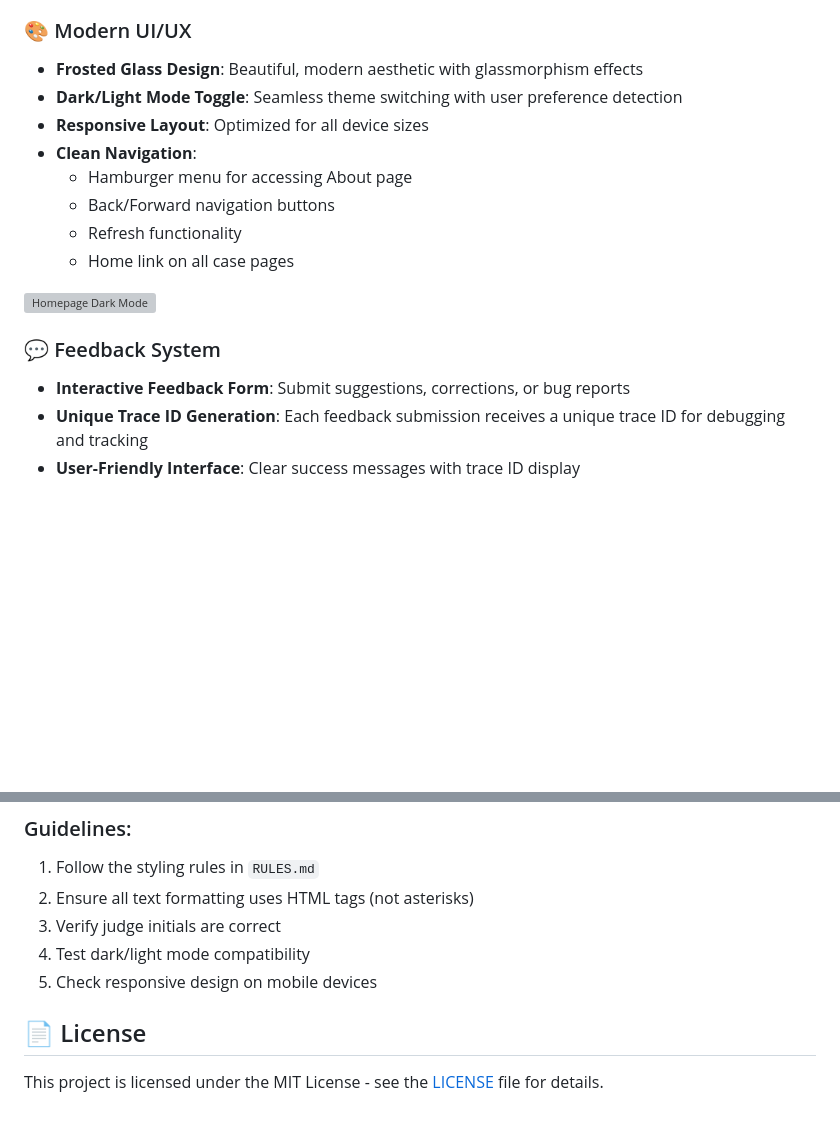
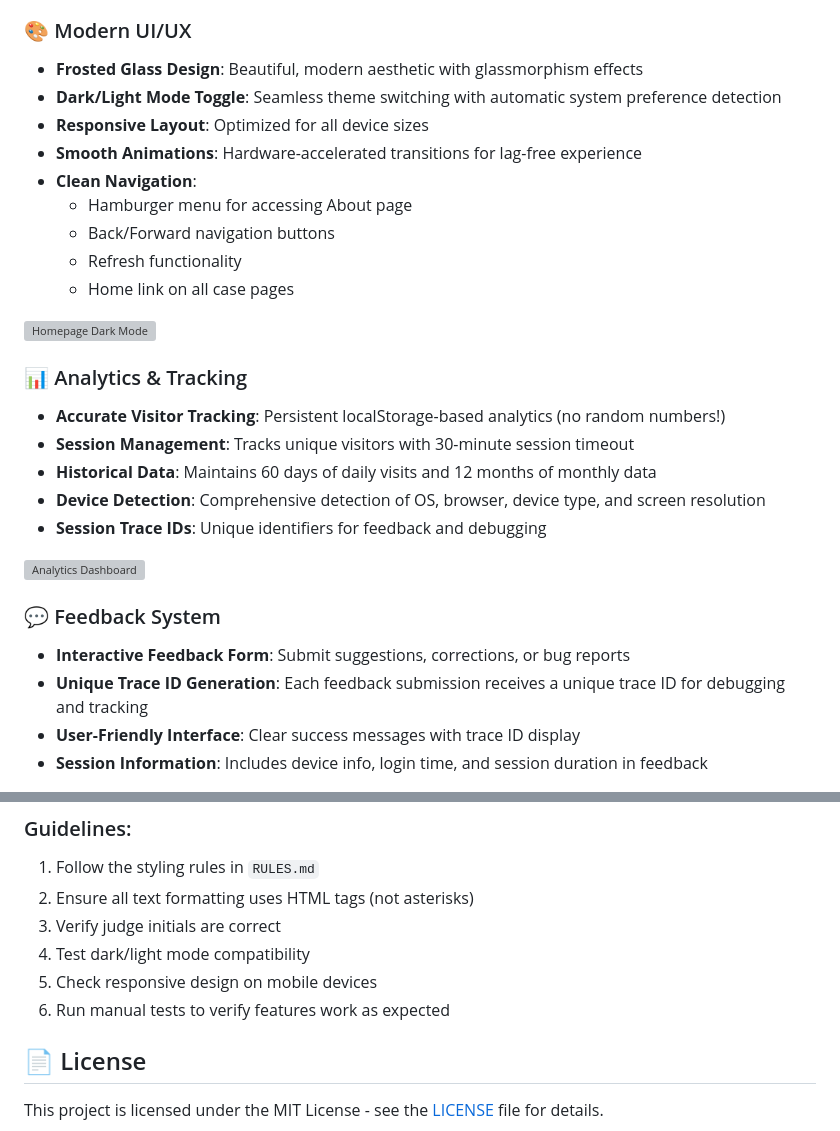
Before and after one commit to anacondy/powershell-cl-sc-cases-site-htmls-, a Markdown page: README.md, 2 parts joined by grey strips. GitHub-like rendering; blank space fills up the shorter version; grey boxes are pictures that could not be loaded.

```diff
--- a/README.md
+++ b/README.md
@@ -20,18 +20,29 @@ A modern, responsive website showcasing landmark Supreme Court cases from India,
 
 ### 🎨 Modern UI/UX
 - **Frosted Glass Design**: Beautiful, modern aesthetic with glassmorphism effects
-- **Dark/Light Mode Toggle**: Seamless theme switching with user preference detection
+- **Dark/Light Mode Toggle**: Seamless theme switching with automatic system preference detection
 - **Responsive Layout**: Optimized for all device sizes
+- **Smooth Animations**: Hardware-accelerated transitions for lag-free experience
 - **Clean Navigation**:
   - Hamburger menu for accessing About page
   - Back/Forward navigation buttons
   - Refresh functionality
   - Home link on all case pages
 
-![Homepage Dark Mode](https://github.com/user-attachments/assets/fe445b07-e0c2-4d04-a212-c5254ae690e6)
+![Homepage Dark Mode](https://github.com/user-attachments/assets/aeed9693-ba74-4184-90c7-c7b5ecc47375)
+
+### 📊 Analytics & Tracking
+- **Accurate Visitor Tracking**: Persistent localStorage-based analytics (no random numbers!)
+- **Session Management**: Tracks unique visitors with 30-minute session timeout
+- **Historical Data**: Maintains 60 days of daily visits and 12 months of monthly data
+- **Device Detection**: Comprehensive detection of OS, browser, device type, and screen resolution
+- **Session Trace IDs**: Unique identifiers for feedback and debugging
+
+![Analytics Dashboard](https://github.com/user-attachments/assets/9a284665-0223-4890-b4a6-c2760492dcf0)
 
 ### 💬 Feedback System
 - **Interactive Feedback Form**: Submit suggestions, corrections, or bug reports
 - **Unique Trace ID Generation**: Each feedback submission receives a unique trace ID for debugging and tracking
 - **User-Friendly Interface**: Clear success messages with trace ID display
+- **Session Information**: Includes device info, login time, and session duration in feedback
 
@@ -179,6 +262,7 @@ Contributions are welcome! Please feel free to submit a Pull Request.
 3. Verify judge initials are correct
 4. Test dark/light mode compatibility
 5. Check responsive design on mobile devices
+6. Run manual tests to verify features work as expected
 
 ## 📄 License
 
```
Also changed, not shown: other parts of README.md (+93 -21 lines).
